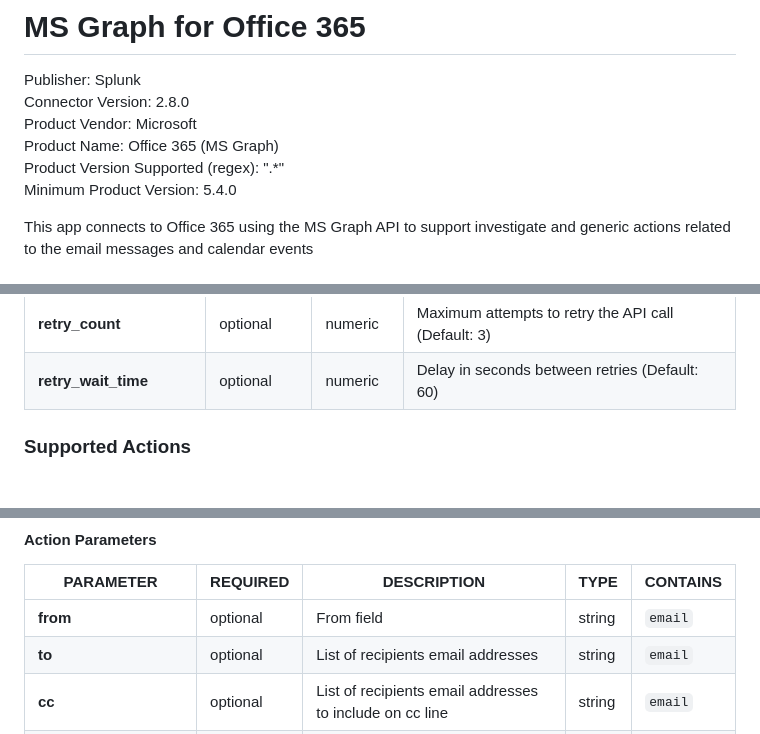
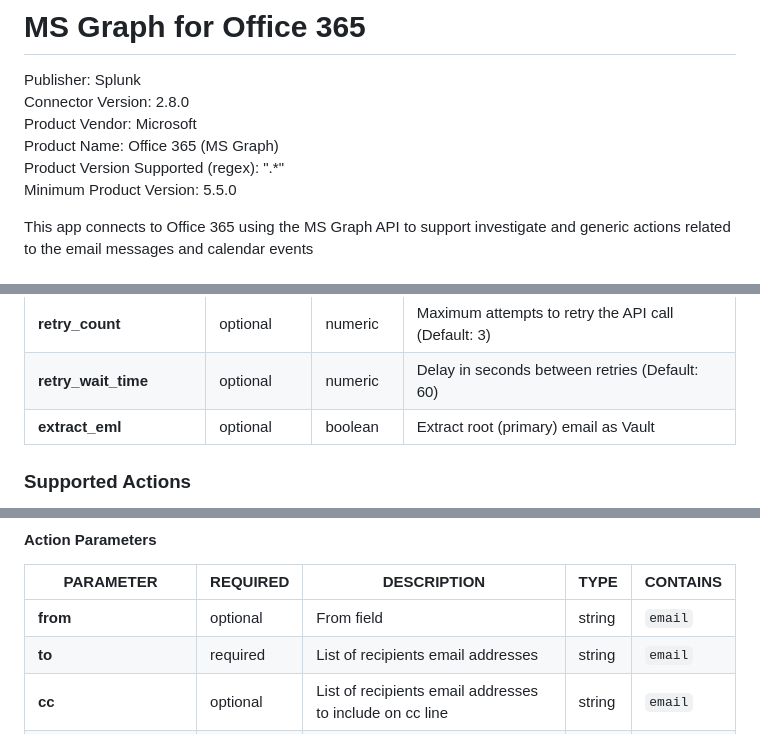
Before and after one commit to splunk-soar-connectors/msgraphforoffice365, a Markdown page: README.md, 3 parts joined by grey strips. Rendered like a GitHub page.

```diff
--- a/README.md
+++ b/README.md
@@ -6,7 +6,7 @@ Connector Version: 2.8.0
 Product Vendor: Microsoft
 Product Name: Office 365 (MS Graph)
 Product Version Supported (regex): ".\*"
-Minimum Product Version: 5.4.0
+Minimum Product Version: 5.5.0
 
 This app connects to Office 365 using the MS Graph API to support investigate and generic actions related to the email messages and calendar events
 
@@ -317,6 +317,7 @@ VARIABLE | REQUIRED | TYPE | DESCRIPTION
 **ingest_manner** |  optional  | string | How to Ingest (during ingestion, should the app get the latest emails or the oldest)
 **retry_count** |  optional  | numeric | Maximum attempts to retry the API call (Default: 3)
 **retry_wait_time** |  optional  | numeric | Delay in seconds between retries (Default: 60)
+**extract_eml** |  optional  | boolean | Extract root (primary) email as Vault
 
 ### Supported Actions
 [test connectivity](#action-test-connectivity) - Use supplied credentials to generate a token with MS Graph
@@ -1474,7 +1475,7 @@ If the <b>from</b> parameter is not provided, then the action will consider the
 PARAMETER | REQUIRED | DESCRIPTION | TYPE | CONTAINS
 --------- | -------- | ----------- | ---- | --------
 **from** |  optional  | From field | string |  `email`
-**to** |  optional  | List of recipients email addresses | string |  `email`
+**to** |  required  | List of recipients email addresses | string |  `email`
 **cc** |  optional  | List of recipients email addresses to include on cc line | string |  `email`
 **bcc** |  optional  | List of recipients email addresses to include on bcc line | string |  `email`
 **subject** |  required  | Message Subject | string |
```
